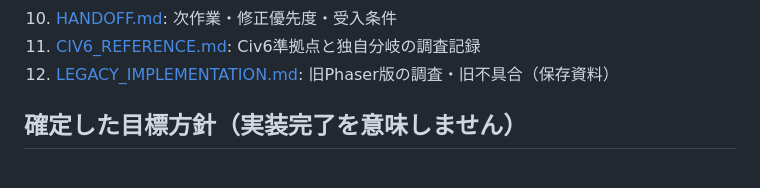
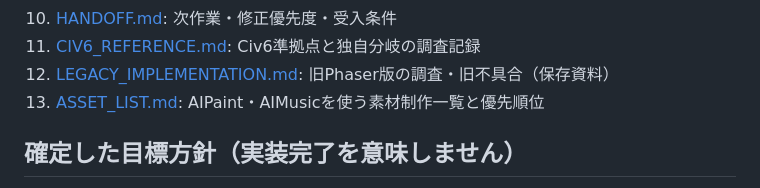
Before and after one commit to TomTomYoung/kingdom, a Markdown page: doc/README.md, the part around the change. GitHub-like rendering.

Commit message:
docs: AIPaint・AIMusicによる素材制作一覧を先に追加

```diff
--- a/doc/README.md
+++ b/doc/README.md
@@ -28,6 +28,7 @@ SPECIFICATIONと各システム仕様は目標です。記載された機能・
 10. [HANDOFF.md](./HANDOFF.md): 次作業・修正優先度・受入条件
 11. [CIV6_REFERENCE.md](./CIV6_REFERENCE.md): Civ6準拠点と独自分岐の調査記録
 12. [LEGACY_IMPLEMENTATION.md](./LEGACY_IMPLEMENTATION.md): 旧Phaser版の調査・旧不具合（保存資料）
+13. [ASSET_LIST.md](./ASSET_LIST.md): AIPaint・AIMusicを使う素材制作一覧と優先順位
 
 ## 確定した目標方針（実装完了を意味しません）
 
```
Also changed, not shown: doc/ASSET_LIST.md (added, +111 -0 lines), doc/HANDOFF.md (+2 -0 lines).
